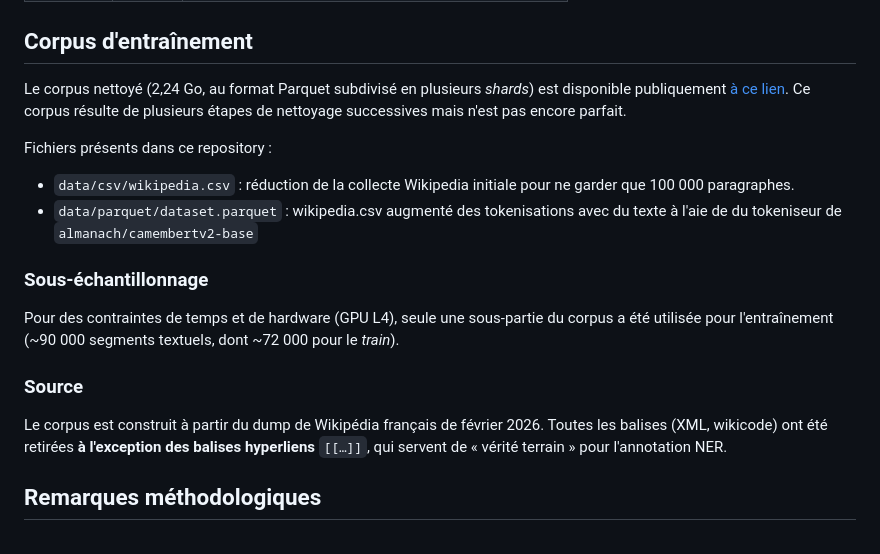
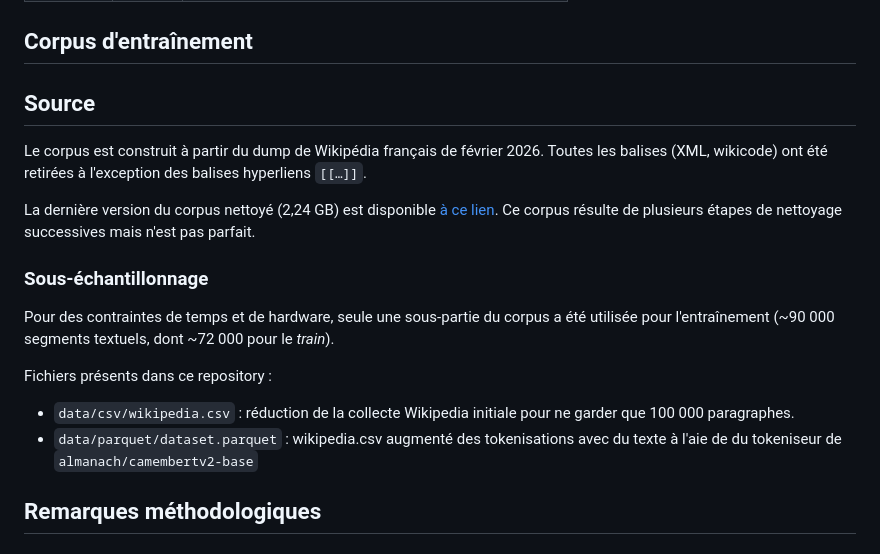
Before and after one commit to 16arpi/wikilink, a Markdown page: README.md, the part around the change. GitHub-like rendering.

```diff
--- a/README.md
+++ b/README.md
@@ -54,20 +54,22 @@ Chaque token de la séquence reçoit l'une des étiquettes suivantes :
 
 ## Corpus d'entraînement
 
-Le corpus nettoyé (2,24 Go, au format Parquet subdivisé en plusieurs *shards*) est disponible publiquement [à ce lien](https://www.kaggle.com/datasets/gwendaltsang/wikipedia-first-512-tokens). Ce corpus résulte de plusieurs étapes de nettoyage successives mais n'est pas encore parfait.
+## Source
+
+Le corpus est construit à partir du dump de Wikipédia français de février 2026. Toutes les balises (XML, wikicode) ont été retirées à l'exception des balises hyperliens `[[…]]`.
+
+La dernière version du corpus nettoyé (2,24 GB) est disponible [à ce lien](https://www.kaggle.com/datasets/gwendaltsang/wikipedia-first-512-tokens). Ce corpus résulte de plusieurs étapes de nettoyage successives mais n'est pas parfait.
+
+
+### Sous-échantillonnage
+
+Pour des contraintes de temps et de hardware, seule une sous-partie du corpus a été utilisée pour l'entraînement (~90 000 segments textuels, dont ~72 000 pour le *train*).
+
 
 Fichiers présents dans ce repository :
 
 * `data/csv/wikipedia.csv` : réduction de la collecte Wikipedia initiale pour ne garder que 100 000 paragraphes.
 * `data/parquet/dataset.parquet` : wikipedia.csv augmenté des tokenisations avec du texte à l'aie de du tokeniseur de `almanach/camembertv2-base`
-
-### Sous-échantillonnage
-
-Pour des contraintes de temps et de hardware (GPU L4), seule une sous-partie du corpus a été utilisée pour l'entraînement (~90 000 segments textuels, dont ~72 000 pour le *train*).
-
-### Source
-
-Le corpus est construit à partir du dump de Wikipédia français de février 2026. Toutes les balises (XML, wikicode) ont été retirées **à l'exception des balises hyperliens** `[[…]]`, qui servent de « vérité terrain » pour l'annotation NER.
 
 
 ## Remarques méthodologiques
```
